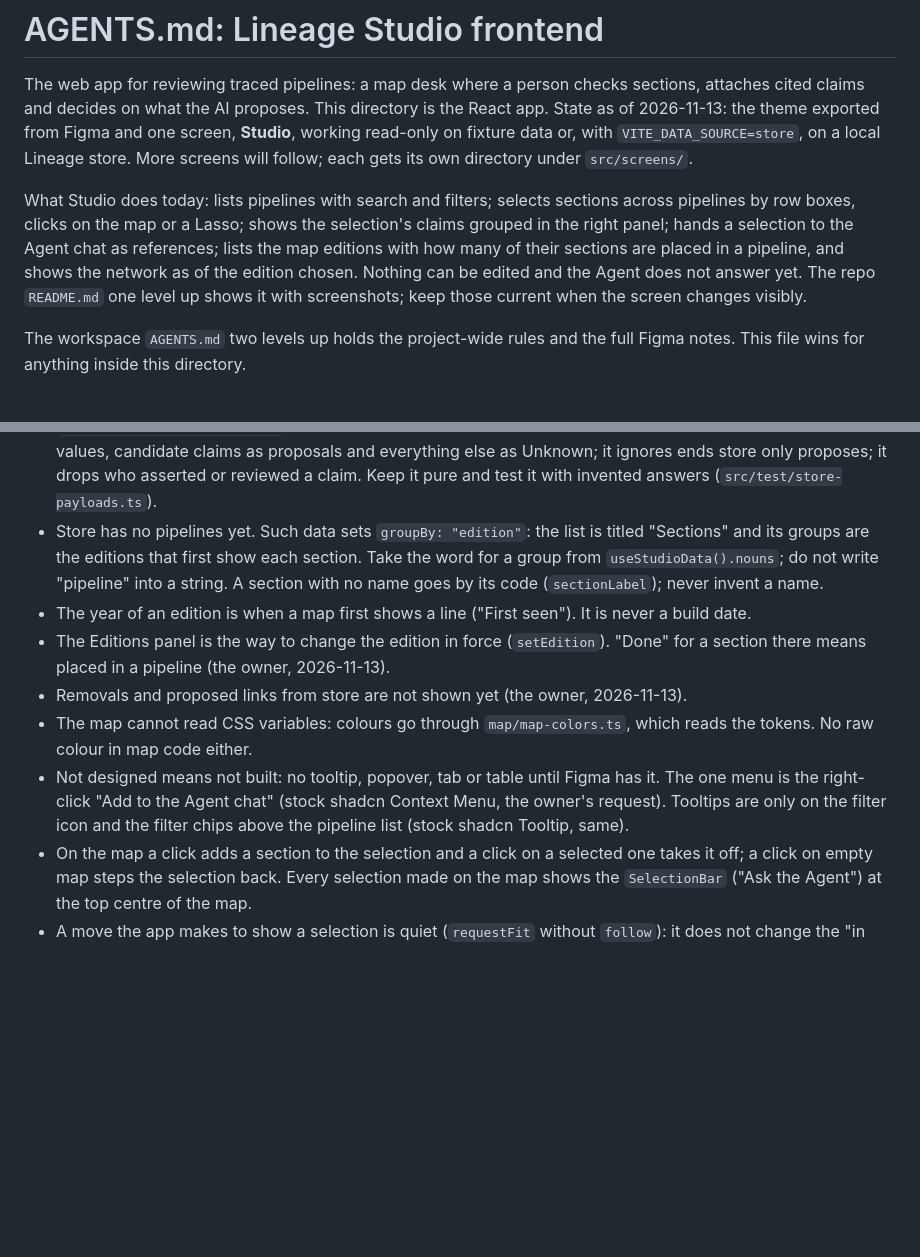
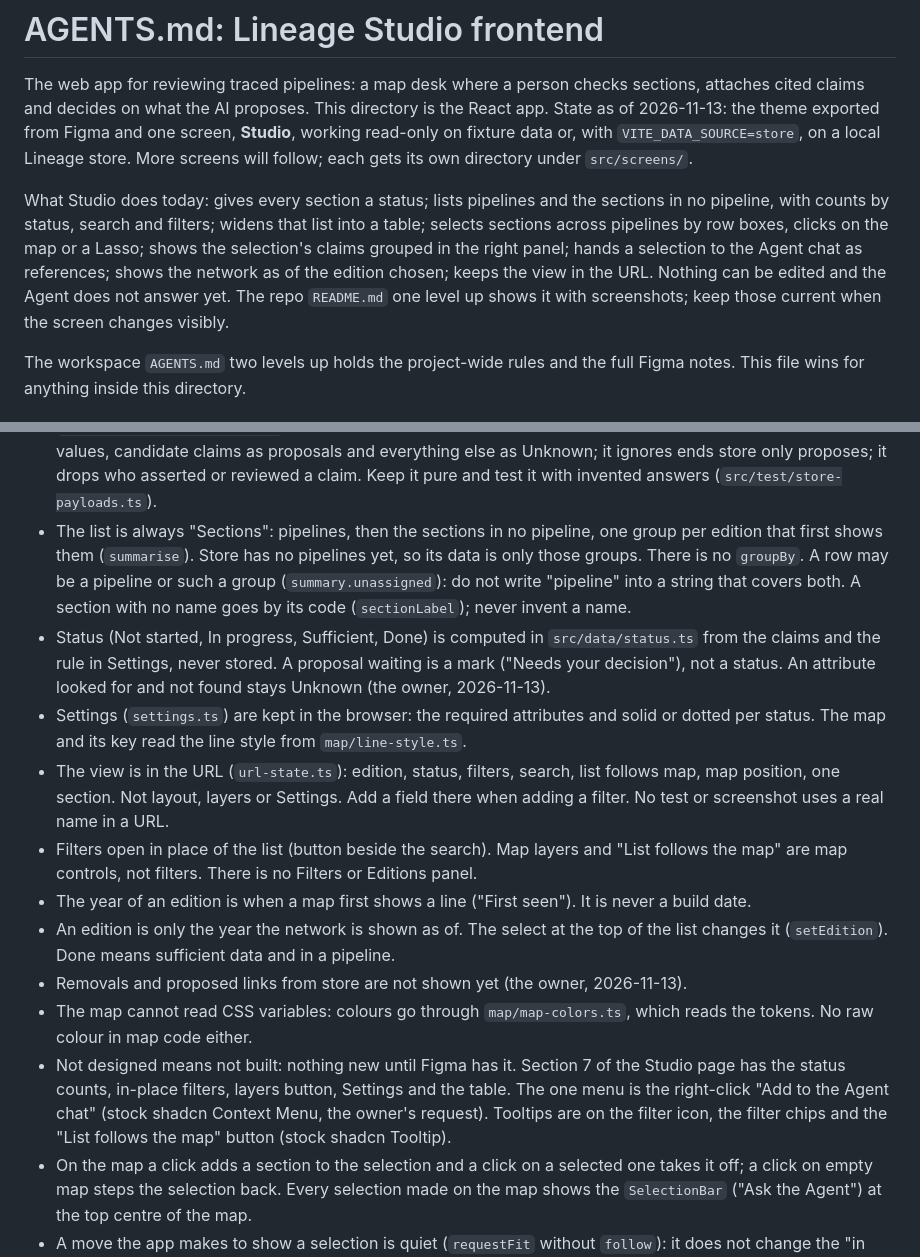
Before and after one commit to line-age/studio, a Markdown page: frontend/AGENTS.md, 2 parts joined by grey strips. Drawn GitHub-style; blank space fills up the shorter version.

```diff
--- a/frontend/AGENTS.md
+++ b/frontend/AGENTS.md
@@ -6,11 +6,12 @@ app. State as of 2026-11-13: the theme exported from Figma and one screen, **Stu
 working read-only on fixture data or, with `VITE_DATA_SOURCE=store`, on a local Lineage
 store. More screens will follow; each gets its own directory under `src/screens/`.
 
-What Studio does today: lists pipelines with search and filters; selects sections
-across pipelines by row boxes, clicks on the map or a Lasso; shows the selection's
-claims grouped in the right panel; hands a selection to the Agent chat as references;
-lists the map editions with how many of their sections are placed in a pipeline, and
-shows the network as of the edition chosen. Nothing can be edited and the Agent does not answer yet. The repo `README.md` one level
+What Studio does today: gives every section a status; lists pipelines and the sections
+in no pipeline, with counts by status, search and filters; widens that list into a
+table; selects sections across pipelines by row boxes, clicks on the map or a Lasso;
+shows the selection's claims grouped in the right panel; hands a selection to the Agent
+chat as references; shows the network as of the edition chosen; keeps the view in the
+URL. Nothing can be edited and the Agent does not answer yet. The repo `README.md` one level
 up shows it with screenshots; keep those current when the screen changes visibly.
 
 The workspace `AGENTS.md` two levels up holds the project-wide rules and the full Figma
@@ -139,21 +140,34 @@ This is a Vite SPA. The Vercel skills are written for Next.js as well. Do not fo
   accepted claims as cited values, candidate claims as proposals and everything else as
   Unknown; it ignores ends store only proposes; it drops who asserted or reviewed a
   claim. Keep it pure and test it with invented answers (`src/test/store-payloads.ts`).
-- Store has no pipelines yet. Such data sets `groupBy: "edition"`: the list is titled
-  "Sections" and its groups are the editions that first show each section. Take the
-  word for a group from `useStudioData().nouns`; do not write "pipeline" into a string.
+- The list is always "Sections": pipelines, then the sections in no pipeline, one group
+  per edition that first shows them (`summarise`). Store has no pipelines yet, so its
+  data is only those groups. There is no `groupBy`. A row may be a pipeline or such a
+  group (`summary.unassigned`): do not write "pipeline" into a string that covers both.
   A section with no name goes by its code (`sectionLabel`); never invent a name.
+- Status (Not started, In progress, Sufficient, Done) is computed in
+  `src/data/status.ts` from the claims and the rule in Settings, never stored. A proposal
+  waiting is a mark ("Needs your decision"), not a status. An attribute looked for and
+  not found stays Unknown (the owner, 2026-11-13).
+- Settings (`settings.ts`) are kept in the browser: the required attributes and solid or
+  dotted per status. The map and its key read the line style from `map/line-style.ts`.
+- The view is in the URL (`url-state.ts`): edition, status, filters, search, list
+  follows map, map position, one section. Not layout, layers or Settings. Add a field
+  there when adding a filter. No test or screenshot uses a real name in a URL.
+- Filters open in place of the list (button beside the search). Map layers and "List
+  follows the map" are map controls, not filters. There is no Filters or Editions panel.
 - The year of an edition is when a map first shows a line ("First seen"). It is never a
   build date.
-- The Editions panel is the way to change the edition in force (`setEdition`). "Done"
-  for a section there means placed in a pipeline (the owner, 2026-11-13).
+- An edition is only the year the network is shown as of. The select at the top of the
+  list changes it (`setEdition`). Done means sufficient data and in a pipeline.
 - Removals and proposed links from store are not shown yet (the owner, 2026-11-13).
 - The map cannot read CSS variables: colours go through `map/map-colors.ts`, which reads
   the tokens. No raw colour in map code either.
-- Not designed means not built: no tooltip, popover, tab or table until Figma has
-  it. The one menu is the right-click "Add to the Agent chat" (stock shadcn Context
-  Menu, the owner's request). Tooltips are only on the filter icon and the filter chips
-  above the pipeline list (stock shadcn Tooltip, same).
+- Not designed means not built: nothing new until Figma has it. Section 7 of the Studio
+  page has the status counts, in-place filters, layers button, Settings and the table.
+  The one menu is the right-click "Add to the Agent chat" (stock shadcn Context Menu,
+  the owner's request). Tooltips are on the filter icon, the filter chips and the
+  "List follows the map" button (stock shadcn Tooltip).
 - On the map a click adds a section to the selection and a click on a selected one takes
   it off; a click on empty map steps the selection back. Every selection made on the map
   shows the `SelectionBar` ("Ask the Agent") at the top centre of the map.
```
Also changed, not shown: README.md (+23 -15 lines), frontend/docs/fixtures.md (+6 -8 lines), docs/screenshots/multi-select.jpg (deleted), docs/screenshots/studio.jpg, docs/screenshots/table.jpg (added), 1 other file.
